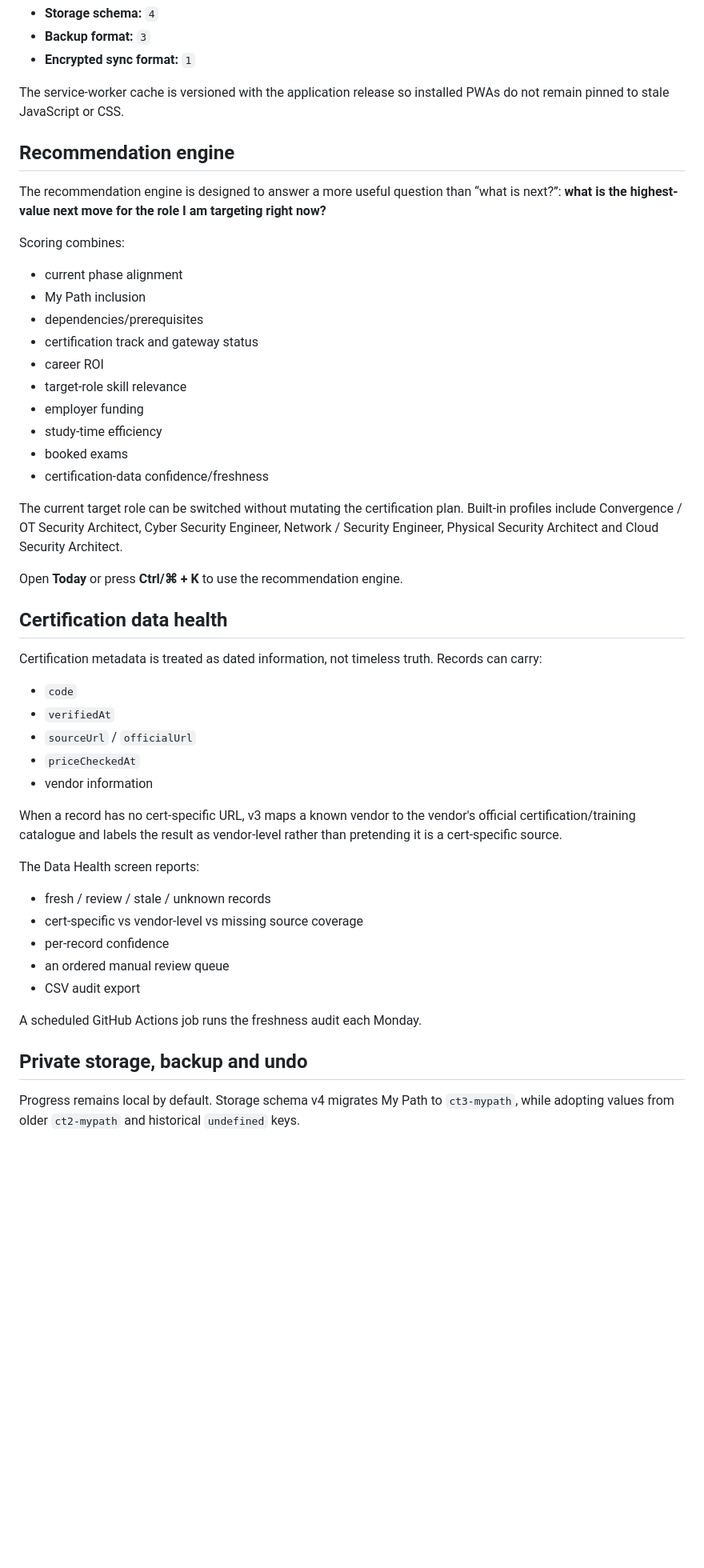
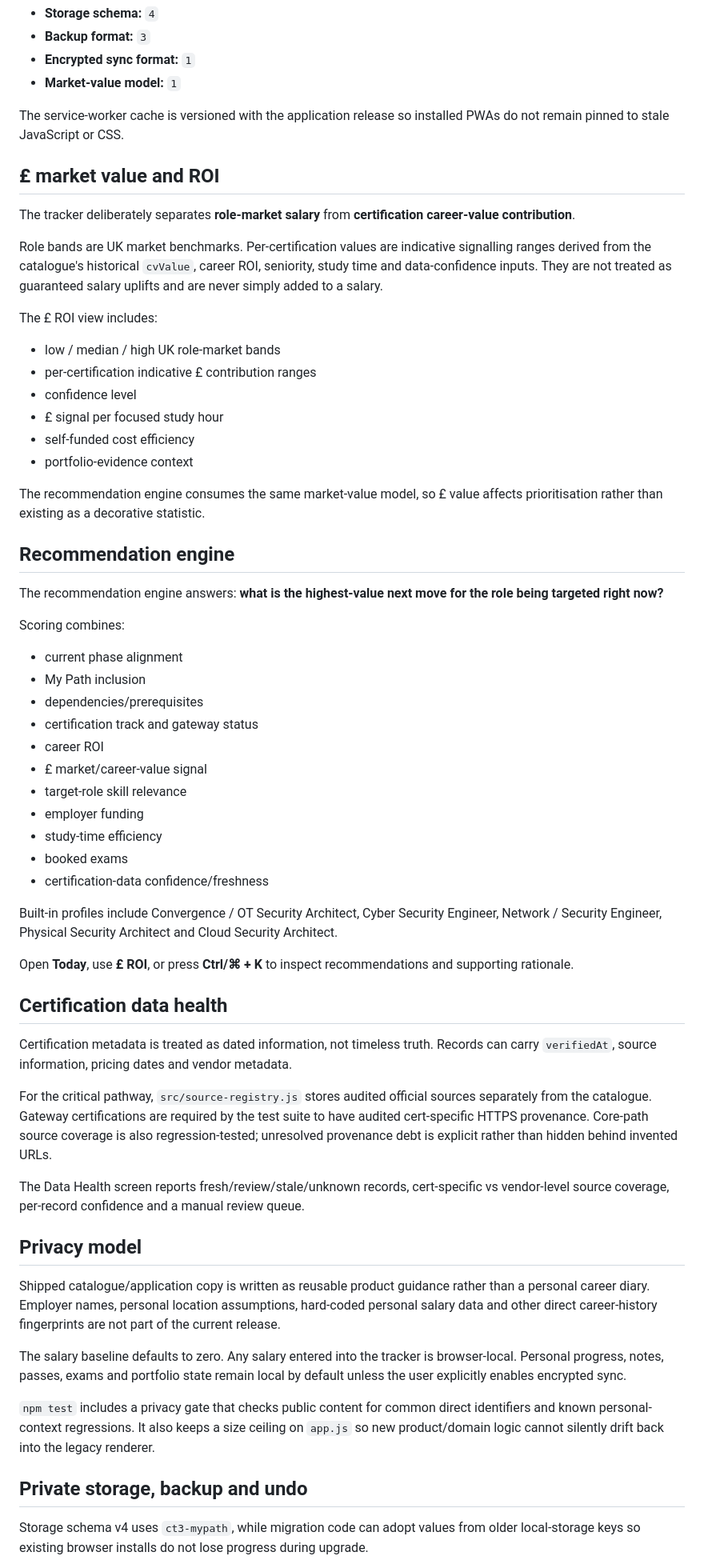
Before and after one commit to AlexanderT96/Cert-Tracker, a Markdown page: README.md, the part around one of its changes. Shown at 80% size. Rendered like a GitHub page; blank space fills up the shorter version.

Commit message:
v3.1: update release documentation

```diff
--- a/README.md
+++ b/README.md
@@ -52,12 +58,30 @@ Version concepts are intentionally separate:
 - **Storage schema:** `4`
 - **Backup format:** `3`
 - **Encrypted sync format:** `1`
+- **Market-value model:** `1`
 
 The service-worker cache is versioned with the application release so installed PWAs do not remain pinned to stale JavaScript or CSS.
 
+## £ market value and ROI
+
+The tracker deliberately separates **role-market salary** from **certification career-value contribution**.
+
+Role bands are UK market benchmarks. Per-certification values are indicative signalling ranges derived from the catalogue's historical `cvValue`, career ROI, seniority, study time and data-confidence inputs. They are not treated as guaranteed salary uplifts and are never simply added to a salary.
+
+The £ ROI view includes:
+
+- low / median / high UK role-market bands
+- per-certification indicative £ contribution ranges
+- confidence level
+- £ signal per focused study hour
+- self-funded cost efficiency
+- portfolio-evidence context
+
+The recommendation engine consumes the same market-value model, so £ value affects prioritisation rather than existing as a decorative statistic.
+
 ## Recommendation engine
 
-The recommendation engine is designed to answer a more useful question than “what is next?”: **what is the highest-value next move for the role I am targeting right now?**
+The recommendation engine answers: **what is the highest-value next move for the role being targeted right now?**
 
 Scoring combines:
 
@@ -66,39 +90,34 @@ Scoring combines:
 - dependencies/prerequisites
 - certification track and gateway status
 - career ROI
+- £ market/career-value signal
 - target-role skill relevance
 - employer funding
 - study-time efficiency
 - booked exams
 - certification-data confidence/freshness
 
-The current target role can be switched without mutating the certification plan. Built-in profiles include Convergence / OT Security Architect, Cyber Security Engineer, Network / Security Engineer, Physical Security Architect and Cloud Security Architect.
+Built-in profiles include Convergence / OT Security Architect, Cyber Security Engineer, Network / Security Engineer, Physical Security Architect and Cloud Security Architect.
 
-Open **Today** or press **Ctrl/⌘ + K** to use the recommendation engine.
+Open **Today**, use **£ ROI**, or press **Ctrl/⌘ + K** to inspect recommendations and supporting rationale.
 
 ## Certification data health
 
-Certification metadata is treated as dated information, not timeless truth. Records can carry:
+Certification metadata is treated as dated information, not timeless truth. Records can carry `verifiedAt`, source information, pricing dates and vendor metadata.
 
-- `code`
-- `verifiedAt`
-- `sourceUrl` / `officialUrl`
-- `priceCheckedAt`
-- vendor information
+For the critical pathway, `src/source-registry.js` stores audited official sources separately from the catalogue. Gateway certifications are required by the test suite to have audited cert-specific HTTPS provenance. Core-path source coverage is also regression-tested; unresolved provenance debt is explicit rather than hidden behind invented URLs.
 
-When a record has no cert-specific URL, v3 maps a known vendor to the vendor's official certification/training catalogue and labels the result as vendor-level rather than pretending it is a cert-specific source.
+The Data Health screen reports fresh/review/stale/unknown records, cert-specific vs vendor-level source coverage, per-record confidence and a manual review queue.
 
-The Data Health screen reports:
+## Privacy model
 
-- fresh / review / stale / unknown records
-- cert-specific vs vendor-level vs missing source coverage
-- per-record confidence
-- an ordered manual review queue
-- CSV audit export
+Shipped catalogue/application copy is written as reusable product guidance rather than a personal career diary. Employer names, personal location assumptions, hard-coded personal salary data and other direct career-history fingerprints are not part of the current release.
 
-A scheduled GitHub Actions job runs the freshness audit each Monday.
+The salary baseline defaults to zero. Any salary entered into the tracker is browser-local. Personal progress, notes, passes, exams and portfolio state remain local by default unless the user explicitly enables encrypted sync.
+
+`npm test` includes a privacy gate that checks public content for common direct identifiers and known personal-context regressions. It also keeps a size ceiling on `app.js` so new product/domain logic cannot silently drift back into the legacy renderer.
 
 ## Private storage, backup and undo
 
-Progress remains local by default. Storage schema v4 migrates My Path to `ct3-mypath`, while adopting values from older `ct2-mypath` and historical `undefined` keys.
+Storage schema v4 uses `ct3-mypath`, while migration code can adopt values from older local-storage keys so existing browser installs do not lose progress during upgrade.
 
```
Also changed, not shown: other parts of README.md (+27 -58 lines).
